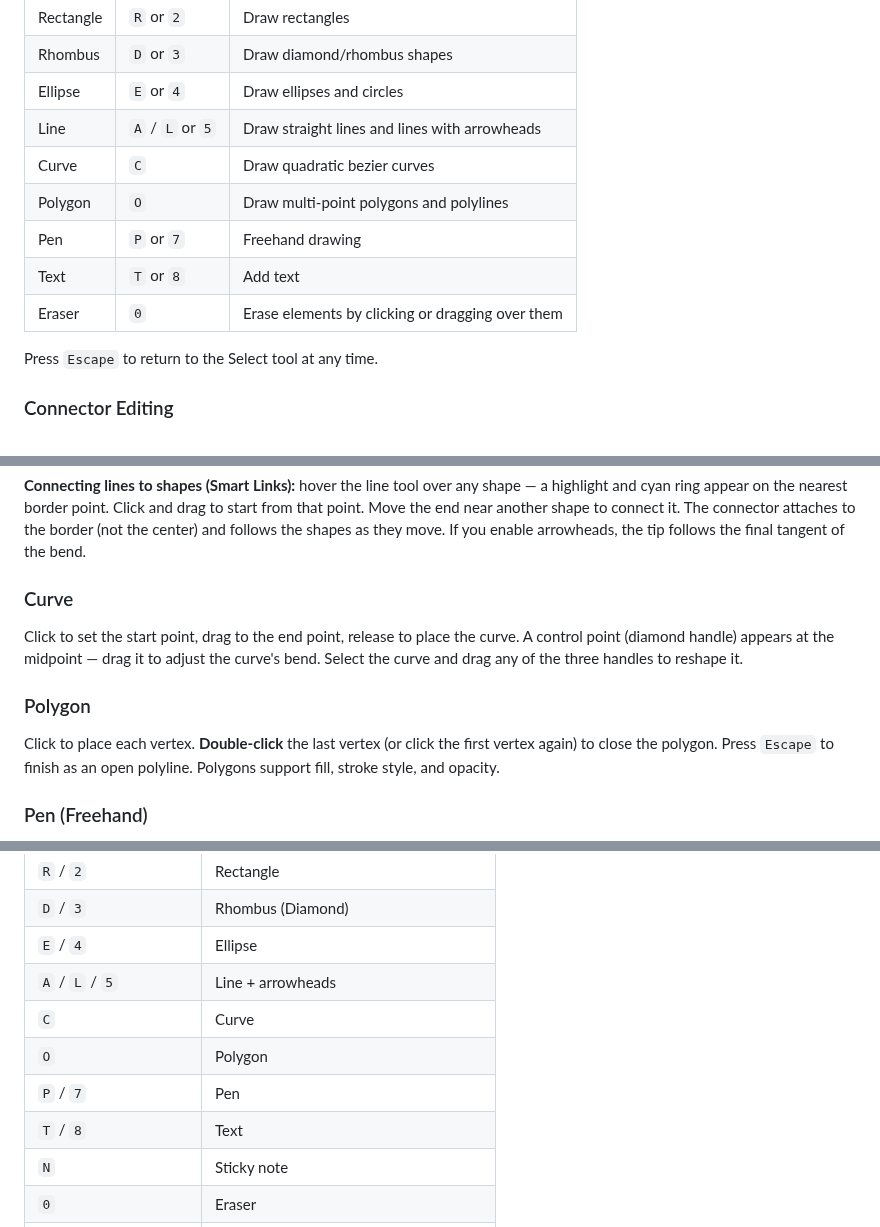
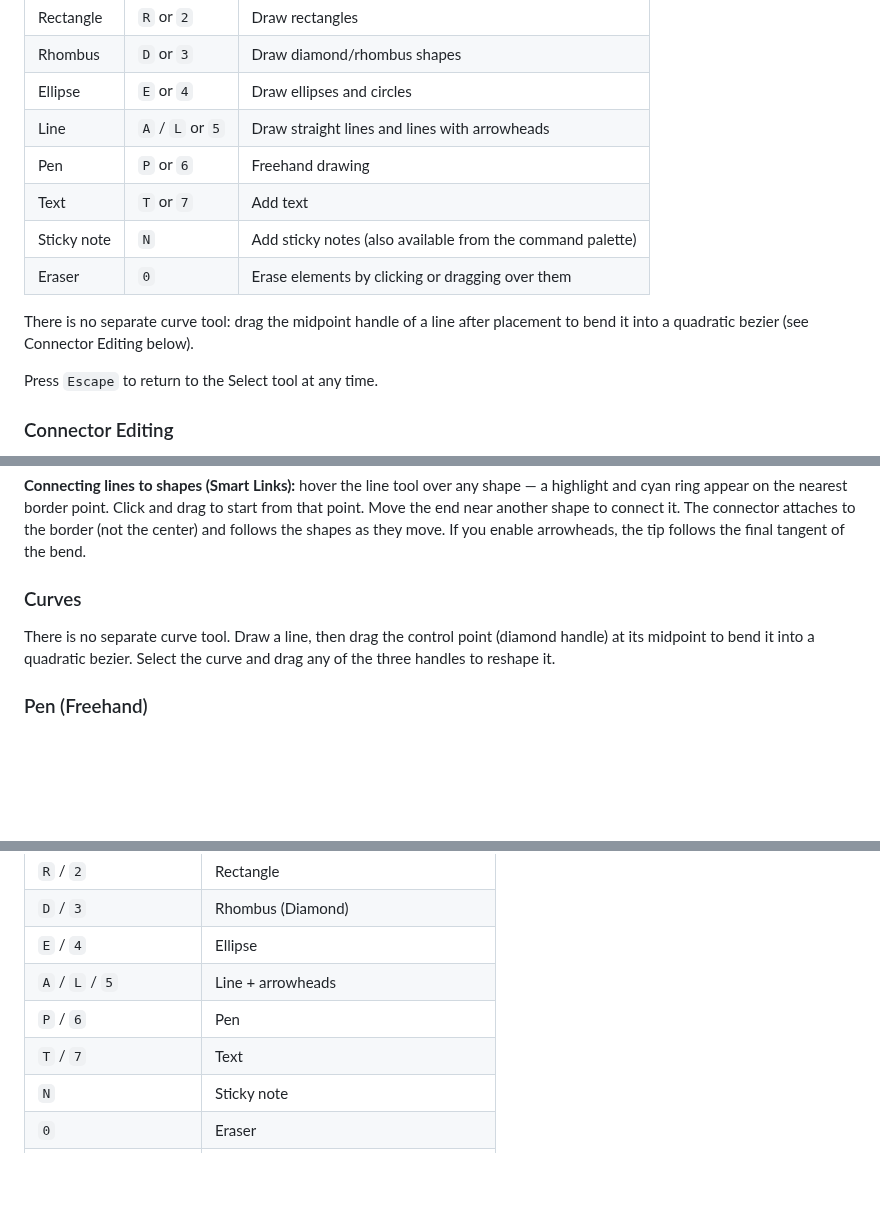
Before and after one commit to AlbertoBarrago/Markasso, a Markdown page: MANUAL.md, 3 parts joined by grey strips. Drawn GitHub-style; blank space fills up the shorter version.

```diff
--- a/MANUAL.md
+++ b/MANUAL.md
@@ -23,11 +23,12 @@ Select a tool from the toolbar or press its keyboard shortcut.
 | Rhombus    | `D` or `3` | Draw diamond/rhombus shapes |
 | Ellipse    | `E` or `4` | Draw ellipses and circles |
 | Line       | `A` / `L` or `5` | Draw straight lines and lines with arrowheads |
-| Curve      | `C` | Draw quadratic bezier curves |
-| Polygon    | `O` | Draw multi-point polygons and polylines |
-| Pen        | `P` or `7` | Freehand drawing |
-| Text       | `T` or `8` | Add text |
+| Pen        | `P` or `6` | Freehand drawing |
+| Text       | `T` or `7` | Add text |
+| Sticky note | `N` | Add sticky notes (also available from the command palette) |
 | Eraser     | `0` | Erase elements by clicking or dragging over them |
+
+There is no separate curve tool: drag the midpoint handle of a line after placement to bend it into a quadratic bezier (see Connector Editing below).
 
 Press `Escape` to return to the Select tool at any time.
 
@@ -65,11 +66,8 @@ Hold `Shift` to snap the angle to 45° increments.
 
 **Connecting lines to shapes (Smart Links):** hover the line tool over any shape — a highlight and cyan ring appear on the nearest border point. Click and drag to start from that point. Move the end near another shape to connect it. The connector attaches to the border (not the center) and follows the shapes as they move. If you enable arrowheads, the tip follows the final tangent of the bend.
 
-### Curve
-Click to set the start point, drag to the end point, release to place the curve. A control point (diamond handle) appears at the midpoint — drag it to adjust the curve's bend. Select the curve and drag any of the three handles to reshape it.
-
-### Polygon
-Click to place each vertex. **Double-click** the last vertex (or click the first vertex again) to close the polygon. Press `Escape` to finish as an open polyline. Polygons support fill, stroke style, and opacity.
+### Curves
+There is no separate curve tool. Draw a line, then drag the control point (diamond handle) at its midpoint to bend it into a quadratic bezier. Select the curve and drag any of the three handles to reshape it.
 
 ### Pen (Freehand)
 Hold and drag to draw. The stroke is automatically smoothed when you release. The pen tool stays active after each stroke so you can keep drawing without re-selecting. Stylus pressure is recorded when available.
@@ -316,10 +314,8 @@ Switch between **Dark**, **Light**, and **System** themes from the Settings pane
 | `D` / `3` | Rhombus (Diamond) |
 | `E` / `4` | Ellipse |
 | `A` / `L` / `5` | Line + arrowheads |
-| `C` | Curve |
-| `O` | Polygon |
-| `P` / `7` | Pen |
-| `T` / `8` | Text |
+| `P` / `6` | Pen |
+| `T` / `7` | Text |
 | `N` | Sticky note |
 | `0` | Eraser |
 | `?` | Open keyboard shortcuts help dialog |
```
Also changed, not shown: README.md (+7 -8 lines).
